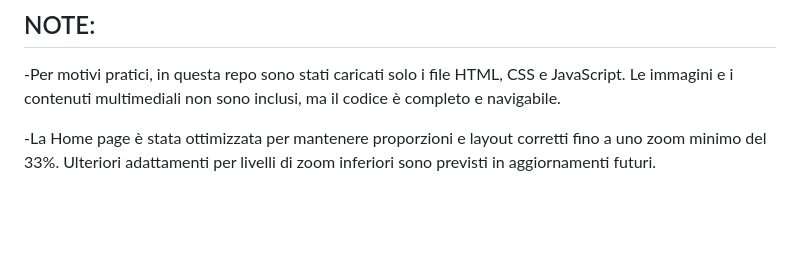
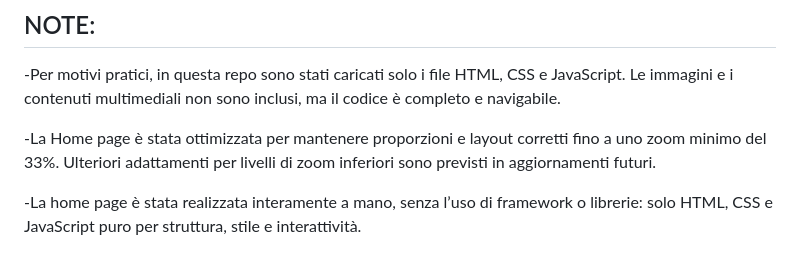
Before and after one commit to simonesugliano/sito-CV, a Markdown page: README.md, the part around the change. GitHub-like rendering; blank space fills up the shorter version.

```diff
--- a/README.md
+++ b/README.md
@@ -88,3 +88,5 @@ Le immagini e i contenuti multimediali non sono inclusi, ma il codice è complet
 
 -La Home page è stata ottimizzata per mantenere proporzioni e layout corretti fino a uno zoom minimo del 33%.
 Ulteriori adattamenti per livelli di zoom inferiori sono previsti in aggiornamenti futuri.
+
+-La home page è stata realizzata interamente a mano, senza l’uso di framework o librerie: solo HTML, CSS e JavaScript puro per struttura, stile e interattività.
```
